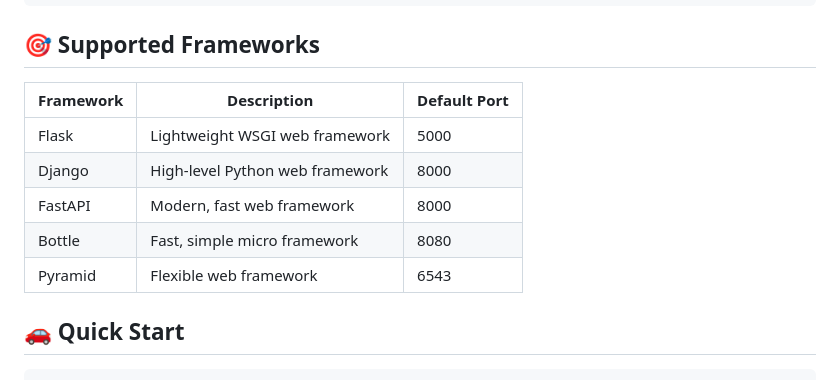
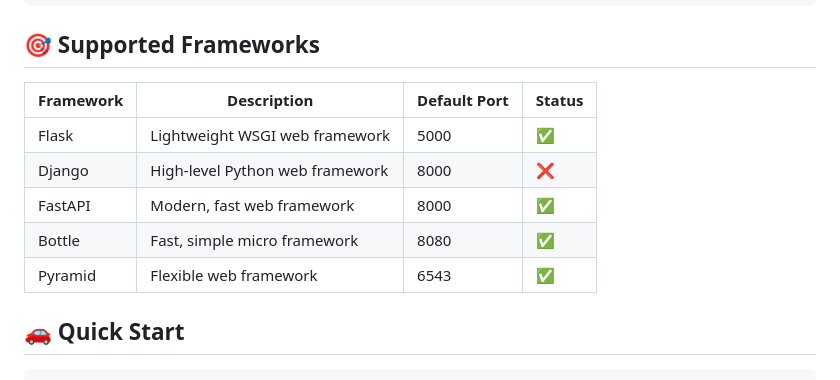
Before and after one commit to TaqsBlaze/amen-cli, a Markdown page: README.md, the part around the change. GitHub-like rendering.

```diff
--- a/README.md
+++ b/README.md
@@ -55,13 +55,13 @@ your-app/
 
 ## 🎯 Supported Frameworks
 
-| Framework | Description | Default Port |
-|-----------|-------------|--------------|
-| Flask | Lightweight WSGI web framework | 5000 |
-| Django | High-level Python web framework | 8000 |
-| FastAPI | Modern, fast web framework | 8000 |
-| Bottle | Fast, simple micro framework | 8080 |
-| Pyramid | Flexible web framework | 6543 |
+| Framework | Description | Default Port | Status |
+|-----------|-------------|--------------|--------|
+| Flask | Lightweight WSGI web framework | 5000 | ✅ |
+| Django | High-level Python web framework | 8000 | ❌ |
+| FastAPI | Modern, fast web framework | 8000 | ✅ |
+| Bottle | Fast, simple micro framework | 8080 | ✅ |
+| Pyramid | Flexible web framework | 6543 | ✅ |
 
 ## 🚗 Quick Start
 
```
